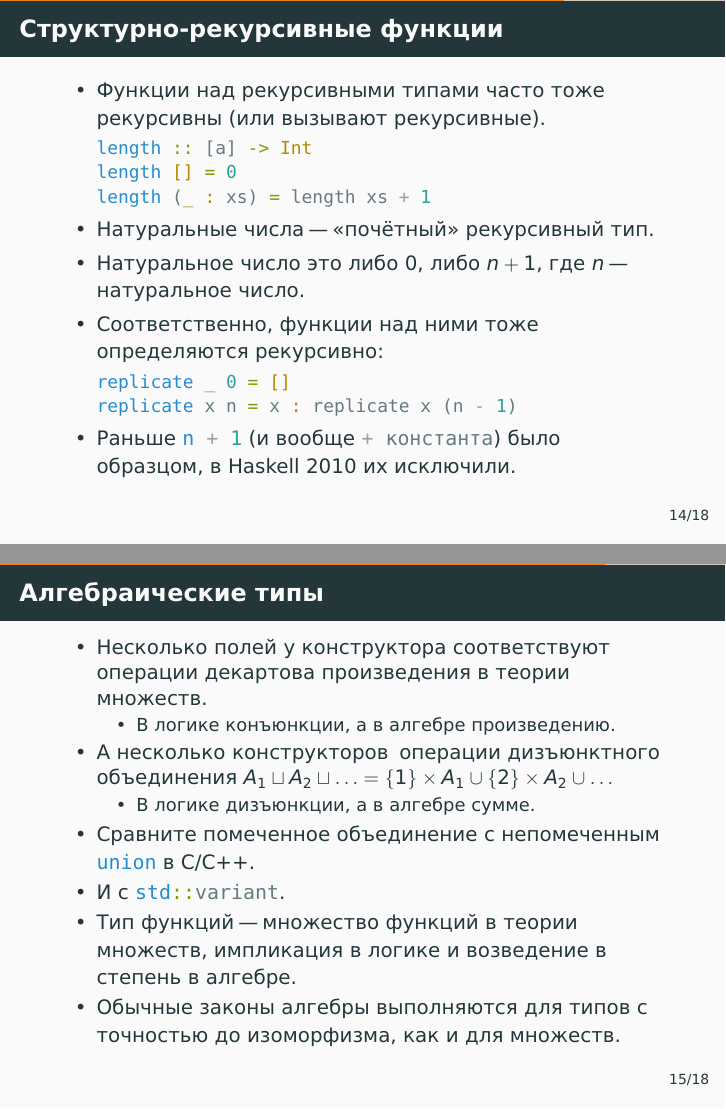
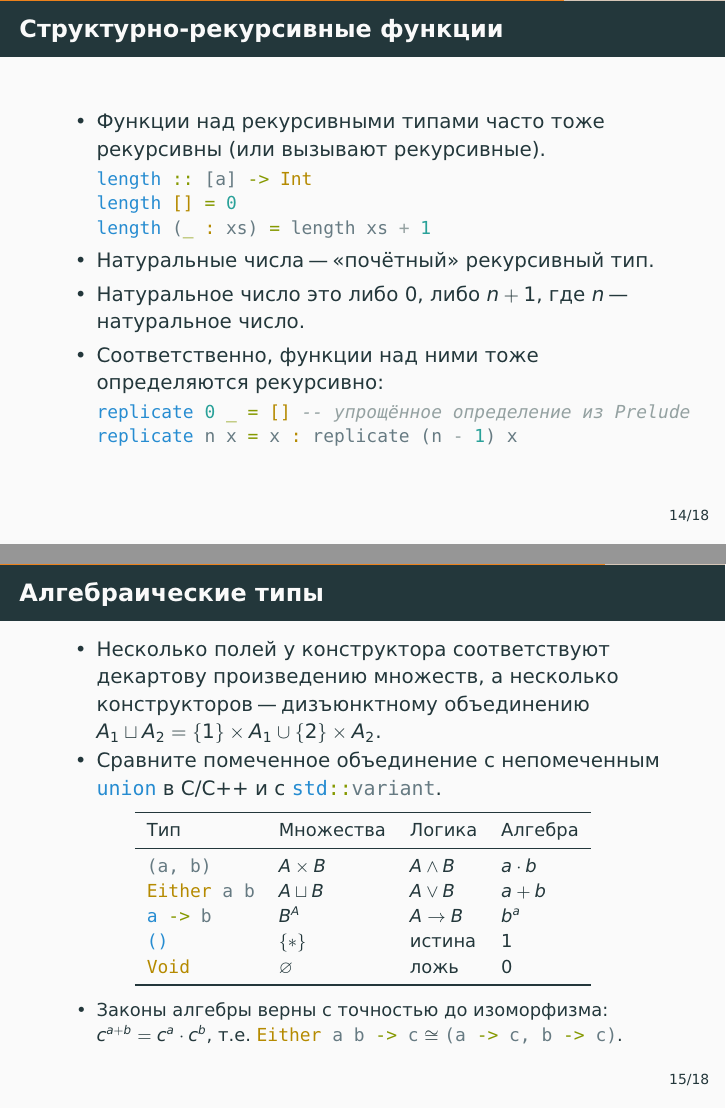
Before and after one commit to alexeyr/miet-haskell-course, LaTeX slides (lecture3.tex): pages 32 and 36 of 50, joined at a grey line. The pictures show the PDF file lecture3.pdf that the author committed with the source.

Commit message:
Лекция 3: таблица алгебраических типов, replicate как в Prelude, мелкие правки
- «Алгебраические типы»: вместо списка "--- таблица тип / множества / логика /
  алгебра (произведение, сумма, функции, (), Void) и пример закона
  Either a b -> c ≅ (a -> c, b -> c). Закрыт TODO.
- replicate с порядком аргументов как в Prelude; id и replicate помечены
  как существующие определения.
- Пример isPrefixOf: import Data.List и многострочный ввод через :{ :}.
- NamedFieldPuns убран из :set (входит в GHC2021); лишний hypertarget;
  ссылка на users_guide/latest; опечатка «посмотрить».

Co-Authored-By: Claude Fable 5.1 <noreply@anthropic.com>

```diff
--- a/lecture3.tex
+++ b/lecture3.tex
@@ -295,34 +298,38 @@ ghci> googleDns = IPv4 "8.8.8.8"
     \item Натуральное число это либо $0$, либо $n + 1$, где $n$ "--- натуральное число.
     \item Соответственно, функции над ними тоже определяются рекурсивно:
           \begin{haskell}
-            replicate _ 0 = []
-            replicate x n = x : replicate x (n - 1)
+            replicate 0 _ = [] -- упрощённое определение из Prelude
+            replicate n x = x : replicate (n - 1) x
           \end{haskell}
-    \item Раньше \haskinline|n + 1| (и вообще \haskinline|+ константа|) было образцом, в Haskell 2010 их исключили.
   \end{itemize}
 \end{frame}
 
 \begin{frame}[fragile]
   \frametitle{Алгебраические типы}
   \begin{itemize}
-    \item Несколько полей у конструктора соответствуют операции декартова произведения в теории множеств.
-          \onslide<3->{\begin{itemize}
-              \item В логике конъюнкции, а в алгебре произведению.
-            \end{itemize}}
-    \item А несколько конструкторов\onslide<1>{?}\onslide<2->{операции дизъюнктного объединения $A_1 \sqcup A_2 \sqcup \ldots = \{1\} \times A_1 \cup \{2\} \times A_2 \cup \ldots$}
-          \onslide<3->{
-            \begin{itemize}
-              \item В логике дизъюнкции, а в алгебре сумме.
-            \end{itemize}
-          }
-          \onslide<2->{
-    \item Сравните помеченное объединение с непомеченным \haskinline|union| в C/C++.
-    \item И с \haskinline|std::variant|.
-          }
-          \onslide<3->{\item Тип функций "--- множество функций в теории множеств, импликация в логике и возведение в степень в алгебре.}
-          \onslide<4->{\item Обычные законы алгебры выполняются для типов с точностью до изоморфизма, как и для множеств.}
-          % TODO переделать в таблицу
+    \item Несколько полей у конструктора соответствуют декартову произведению множеств, а несколько конструкторов\only<1>{ "--- чему?}\only<2->{ "--- дизъюнктному объединению $A_1 \sqcup A_2 = \{1\} \times A_1 \cup \{2\} \times A_2$.}
+    \onslide<2->{\item Сравните помеченное объединение с непомеченным \haskinline|union| в C/C++ и с \haskinline|std::variant|.}
   \end{itemize}
+  \onslide<3->{
+    \centering\small
+    \begin{tabular}{llll}
+      \toprule
+      Тип & Множества & Логика & Алгебра \\
+      \midrule
+      \haskinline|(a, b)| & $A \times B$ & $A \wedge B$ & $a \cdot b$ \\
+      \haskinline|Either a b| & $A \sqcup B$ & $A \vee B$ & $a + b$ \\
+      \haskinline|a -> b| & $B^A$ & $A \to B$ & $b^a$ \\
+      \haskinline|()| & $\{\ast\}$ & истина & $1$ \\
+      \haskinline|Void| & $\varnothing$ & ложь & $0$ \\
+      \bottomrule
+    \end{tabular}
+    \par
+  }
+  \onslide<4->{
+    \begin{itemize}
+      \item Законы алгебры верны с точностью до изоморфизма: $c^{a+b} = c^a \cdot c^b$, т.е. \haskinline|Either a b -> c| $\cong$ \haskinline|(a -> c, b -> c)|.
+    \end{itemize}
+  }
 \end{frame}
 
 \begin{frame}[fragile]
```
Also changed, not shown: lecture3.pdf, lecture3.tex (20 more changed lines).
